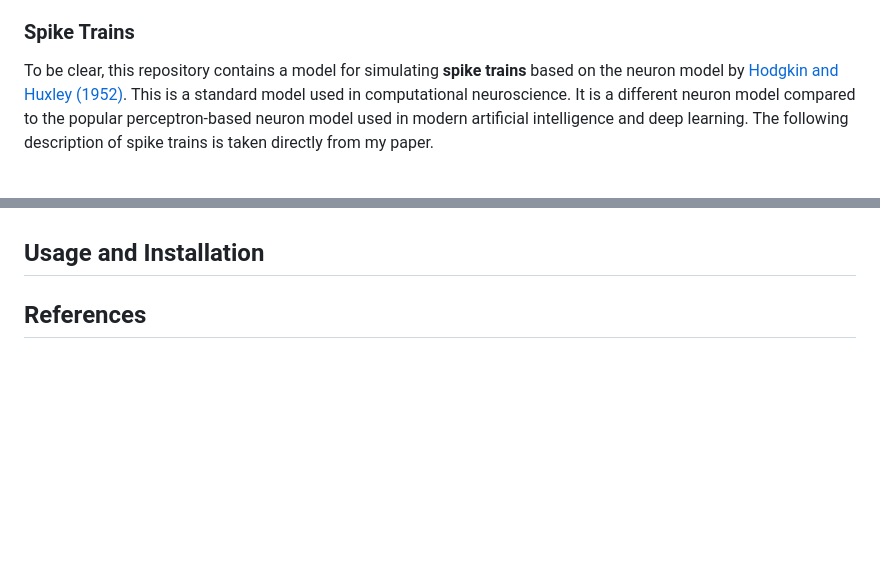
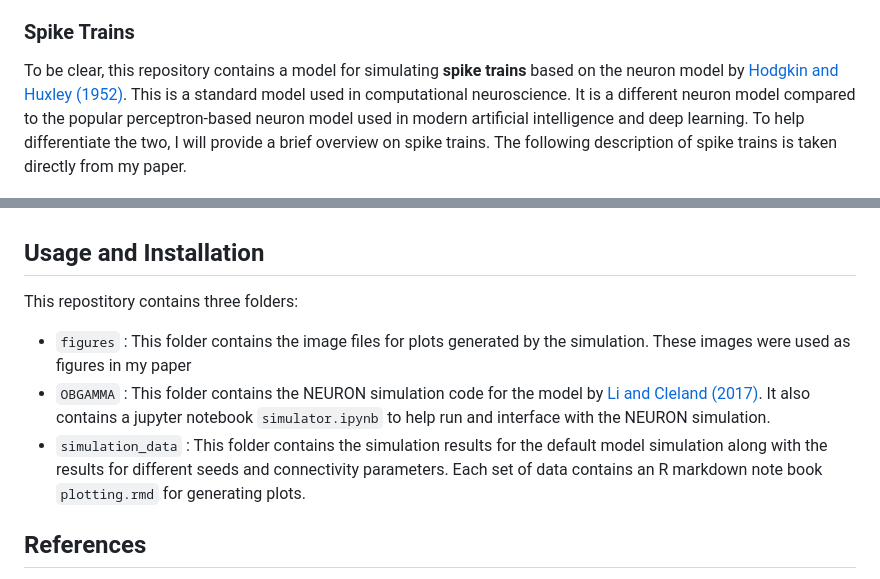
Before and after one commit to jvafable/olfactory-bulb-model, a Markdown page: README.md, 2 parts joined by grey strips. GitHub-like rendering; blank space fills up the shorter version.

```diff
--- a/README.md
+++ b/README.md
@@ -14,7 +14,7 @@ The orignal model may be found in [ModelDB](https://modeldb.science/232097).
 ### Spike Trains
 
 To be clear, this repository contains a model for simulating **spike trains** based on the neuron model by  [Hodgkin and Huxley (1952)](#references). This is a standard model used in computational neuroscience. It
-is a different neuron model compared to the popular perceptron-based neuron model used in modern artificial intelligence and deep learning. The following description of spike trains is taken directly from my paper.
+is a different neuron model compared to the popular perceptron-based neuron model used in modern artificial intelligence and deep learning. To help differentiate the two, I will provide a brief overview on spike trains. The following description of spike trains is taken directly from my paper.
 
 ![Spike Train](figures/spike-train.png)
 
@@ -24,6 +24,11 @@ The figure above depicts a spike train with multiple spikes occurring within 100
 
 ## Usage and Installation
 
+This repostitory contains three folders:
+
+- `figures` : This folder contains the image files for plots generated by the simulation. These images were used as figures in my paper
+- `OBGAMMA` : This folder contains the NEURON simulation code for the model by [Li and Cleland (2017)](#references). It also contains a jupyter notebook `simulator.ipynb` to help run and interface with the NEURON simulation.
+- `simulation_data` : This folder contains the simulation results for the default model simulation along with the results for different seeds and connectivity parameters. Each set of data contains an R markdown note book `plotting.rmd` for generating plots.
 
 
 ## References
```
